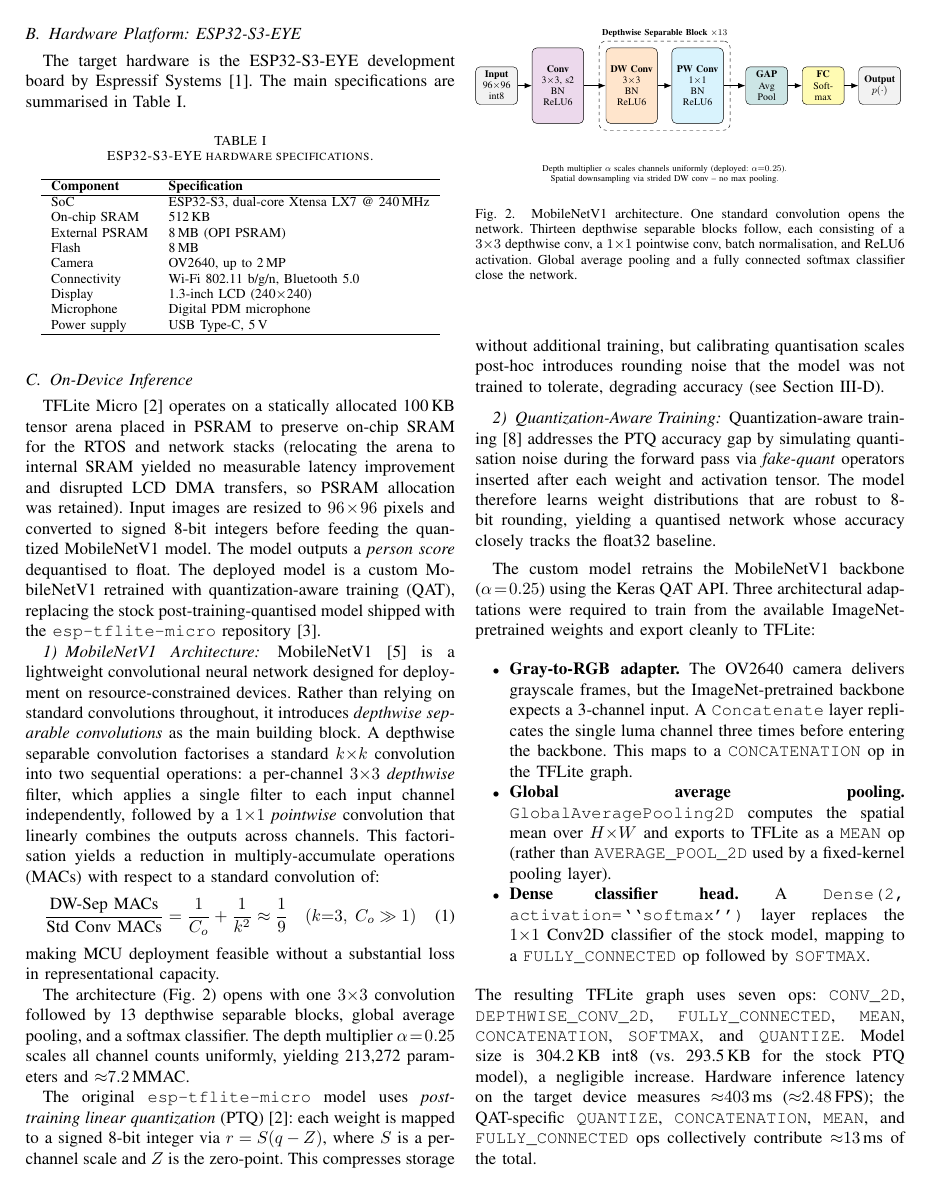
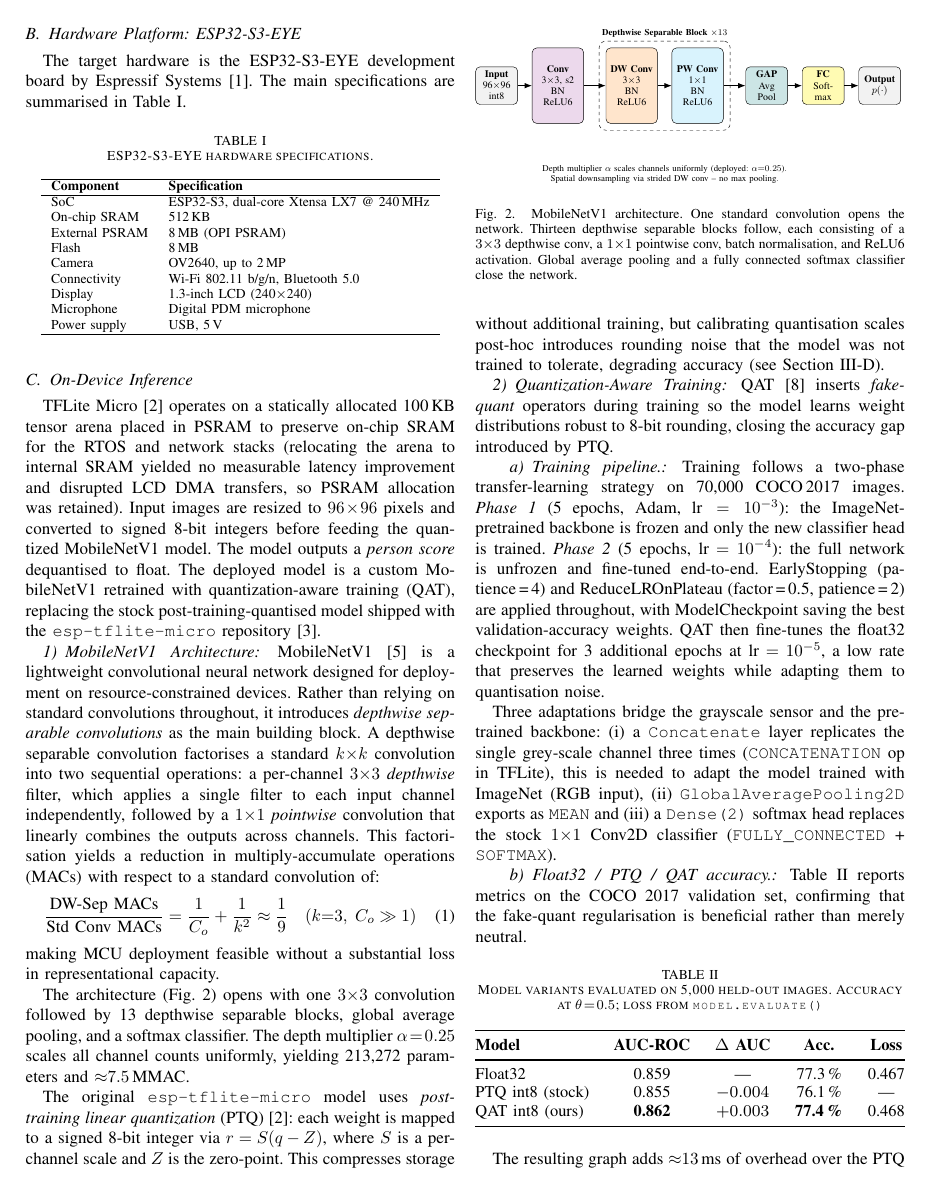
Before and after one commit to andrearenelli1/smart_visual_alarm, a LaTeX paper (report_ieee.tex): page 2 of 5 before the commit and page 2 of 6 after it. Compiled offline with pdfLaTeX.

Commit message:
final commit

```diff
--- a/report_ieee.tex
+++ b/report_ieee.tex
@@ -119,7 +119,7 @@ Camera         & OV2640, up to 2\,MP \\
 Connectivity   & Wi-Fi 802.11 b/g/n, Bluetooth 5.0 \\
 Display        & 1.3-inch LCD (240$\times$240) \\
 Microphone     & Digital PDM microphone \\
-Power supply   & USB Type-C, 5\,V \\
+Power supply   & USB, 5\,V \\
 \hline
 \end{tabular}
 \end{table}
@@ -165,7 +165,7 @@ The architecture (Fig.~\ref{fig:mobilenet}) opens with one $3{\times}3$
 convolution followed by 13 depthwise separable blocks, global average
 pooling, and a softmax classifier. The depth multiplier $\alpha\!=\!0.25$
 scales all channel counts uniformly, yielding 213{,}272 parameters and
-${\approx}7.2$\,MMAC.
+${\approx}7.5$\,MMAC.
 
 \begin{figure}[h]
 \centering
@@ -246,38 +246,19 @@ degrading accuracy (see Section~\ref{sec:detquality}).
 
 \subsubsection{Quantization-Aware Training}
 
-Quantization-aware training~\cite{qat} addresses the PTQ accuracy gap
-by simulating quantisation noise during the forward pass via
-\emph{fake-quant} operators inserted after each weight and activation
-tensor. The model therefore learns weight distributions that are robust
-to 8-bit rounding, yielding a quantised network whose accuracy closely
-tracks the float32 baseline.
+QAT~\cite{qat} inserts \emph{fake-quant} operators during training so
+the model learns weight distributions robust to 8-bit rounding, closing
+the accuracy gap introduced by PTQ.
 
-The custom model retrains the MobileNetV1 backbone
-($\alpha\!=\!0.25$) using the Keras QAT API. Three architectural
-adaptations were required to train from the available ImageNet-pretrained
-weights and export cleanly to TFLite:
-\begin{itemize}
-  \item \textbf{Gray-to-RGB adapter.} The OV2640 camera delivers
-    grayscale frames, but the ImageNet-pretrained backbone expects a
-    3-channel input. A \texttt{Concatenate} layer replicates the single
-    luma channel three times before entering the backbone. This maps to
-    a \texttt{CONCATENATION} op in the TFLite graph.
-  \item \textbf{Global average pooling.} \texttt{GlobalAveragePooling2D}
-    computes the spatial mean over $H{\times}W$ and exports to TFLite
-    as a \texttt{MEAN} op (rather than \texttt{AVERAGE\_POOL\_2D} used
-    by a fixed-kernel pooling layer).
-  \item \textbf{Dense classifier head.} A \texttt{Dense(2,
-    activation=``softmax'')} layer replaces the $1{\times}1$
-    Conv2D classifier of the stock model, mapping to a
-    \texttt{FULLY\_CONNECTED} op followed by \texttt{SOFTMAX}.
-\end{itemize}
-The resulting TFLite graph uses seven ops:
-\texttt{CONV\_2D}, \texttt{DEPTHWISE\_CONV\_2D},
-\texttt{FULLY\_CONNECTED}, \texttt{MEAN}, \texttt{CONCATENATION},
-\texttt{SOFTMAX}, and \texttt{QUANTIZE}.
-Model size is 304.2\,KB int8 (vs.\ 293.5\,KB for the stock PTQ model), a negligible
-increase. Hardware inference latency on the target device measures ${\approx}403$\,ms
-(${\approx}2.48$\,FPS); the QAT-specific \texttt{QUANTIZE},
-\texttt{CONCATENATION}, \texttt{MEAN}, and \texttt{FULLY\_CONNECTED}
-ops collectively contribute ${\approx}13$\,ms of the total.
+\paragraph{Training pipeline.}
+Training follows a two-phase transfer-learning strategy on 70{,}000
+COCO\,2017 images. \emph{Phase~1} (5 epochs, Adam, $\text{lr}=10^{-3}$):
+the ImageNet-pretrained backbone is frozen and only the new classifier
+head is trained. \emph{Phase~2} (5 epochs, $\text{lr}=10^{-4}$): the
+full network is unfrozen and fine-tuned end-to-end.
+EarlyStopping (patience\,=\,4) and ReduceLROnPlateau
+(factor\,=\,0.5, patience\,=\,2) are applied throughout, with
+ModelCheckpoint saving the best validation-accuracy weights.
+QAT then fine-tunes the float32 checkpoint for 3 additional epochs at
+$\text{lr}=10^{-5}$, a low rate that preserves the learned weights
+while adapting them to quantisation noise.
@@ -283,0 +270 @@ ops collectively contribute ${\approx}13$\,ms of the total.
+           (10 epochs, 70{,}000 COCO\,2017 images).
@@ -284,3 +274,38 @@ ops collectively contribute ${\approx}13$\,ms of the total.
+  \label{fig:training_curves}
+\end{figure}
+
+Three adaptations bridge the grayscale sensor and the pretrained
+backbone: (i) a \texttt{Concatenate} layer replicates the single grey-scale
+channel three times (\texttt{CONCATENATION} op in TFLite), this is needed to adapt the model trained with ImageNet (RGB input),
+(ii) \texttt{GlobalAveragePooling2D} exports as \texttt{MEAN} and
+(iii) a \texttt{Dense(2)} softmax head replaces the stock $1{\times}1$
+Conv2D classifier (\texttt{FULLY\_CONNECTED} + \texttt{SOFTMAX}).
+
+\paragraph{Float32 / PTQ / QAT accuracy.}
+Table~\ref{tab:model_variants} reports metrics on the COCO 2017 validation set, confirming that the fake-quant regularisation is
+beneficial rather than merely neutral.
+
+\begin{table}[h]
+\centering
+\caption{Model variants evaluated on 5{,}000 held-out images.
+         Accuracy at $\theta\!=\!0.5$; loss from \texttt{model.evaluate()}}
+\label{tab:model_variants}
+\resizebox{\columnwidth}{!}{%
+\begin{tabular}{@{}lcccc@{}}
+\toprule
+\textbf{Model} & \textbf{AUC-ROC} & \textbf{$\Delta$ AUC} & \textbf{Acc.} & \textbf{Loss} \\
+\midrule
+Float32          & 0.859 & ---      & 77.3\,\% & 0.467 \\
+PTQ int8 (stock) & 0.855 & $-0.004$ & 76.1\,\% & ---   \\
+QAT int8 (ours)  & \textbf{0.862} & $+0.003$ & \textbf{77.4\,\%} & 0.468 \\
+\bottomrule
+\end{tabular}%
+}
+\end{table}
+
+The resulting graph adds ${\approx}13$\,ms of overhead over the PTQ
+backbone, yielding a total invoke time of $403$\,ms at a model size of
+304.2\,KB int8 ($+$10.7\,KB vs.\ PTQ).
 
 \subsection{Detection Logic and Alarm Trigger}
 
```
Also changed, not shown: Report.pdf (added), Slides.pdf (added), report_ieee.tex (109 more changed lines), 12 other files.
